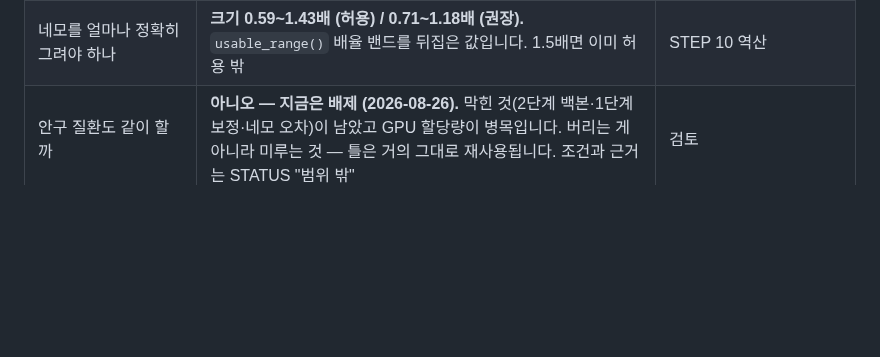
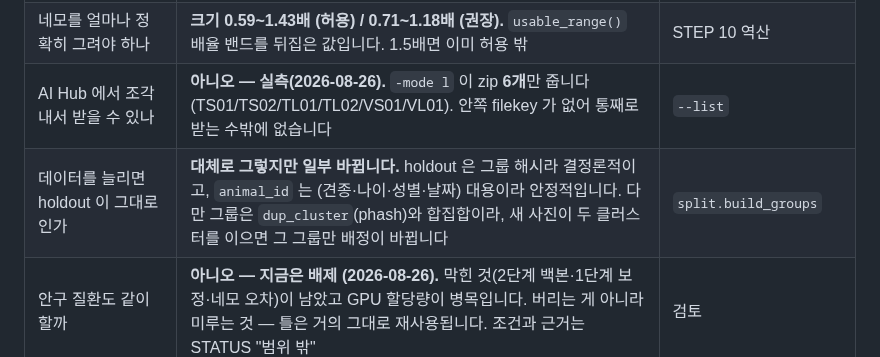
Before and after one commit to gayeoniee/deeplearning_test, a Markdown page: CLAUDE.md, the part around the change. Drawn GitHub-style; blank space fills up the shorter version.

```diff
--- a/CLAUDE.md
+++ b/CLAUDE.md
@@ -262,6 +262,8 @@ AI Hub 데이터는 **재배포 금지**입니다. `.gitignore` 가 막고 있
 | 그럼 크롭 문제가 다 끝났나 | **아니오** — 크롭 **구성**은 같아졌지만 네모의 **분포**가 다릅니다 (라벨러는 답을 알고 그림) | 남은 일 |
 | 그 분포를 재려면 수의사가 필요한가 | **아니오 — 제가 틀리게 적었던 것입니다.** 수의사는 *병명*을 붙이는 사람이고, 재야 할 건 *네모 그리기*입니다. 정답 bbox 는 이미 매니페스트에 있습니다 → `tools/box_error.py` (30분) | 정정 |
 | 네모를 얼마나 정확히 그려야 하나 | **크기 0.59~1.43배 (허용) / 0.71~1.18배 (권장).** `usable_range()` 배율 밴드를 뒤집은 값입니다. 1.5배면 이미 허용 밖 | STEP 10 역산 |
+| AI Hub 에서 조각내서 받을 수 있나 | **아니오 — 실측(2026-08-26).** `-mode l` 이 zip **6개**만 줍니다 (TS01/TS02/TL01/TL02/VS01/VL01). 안쪽 filekey 가 없어 통째로 받는 수밖에 없습니다 | `--list` |
+| 데이터를 늘리면 holdout 이 그대로인가 | **대체로 그렇지만 일부 바뀝니다.** holdout 은 그룹 해시라 결정론적이고, `animal_id` 는 (견종·나이·성별·날짜) 대용이라 안정적입니다. 다만 그룹은 `dup_cluster`(phash)와 합집합이라, 새 사진이 두 클러스터를 이으면 그 그룹만 배정이 바뀝니다 | `split.build_groups` |
 | 안구 질환도 같이 할까 | **아니오 — 지금은 배제 (2026-08-26).** 막힌 것(2단계 백본·1단계 보정·네모 오차)이 남았고 GPU 할당량이 병목입니다. 버리는 게 아니라 미루는 것 — 틀은 거의 그대로 재사용됩니다. 조건과 근거는 STATUS "범위 밖" | 검토 |
 | 2단계 백본을 더 갈면 이름이 맞나 | **아니오 — 데이터 한계.** CNN(convnextv2 0.5744)과 어텐션(swinv2 0.5718)이 **0.0026** 차이로 겹칩니다 | STEP 12·13 |
 
```
Also changed, not shown: STATUS.md (+33 -1 lines).
